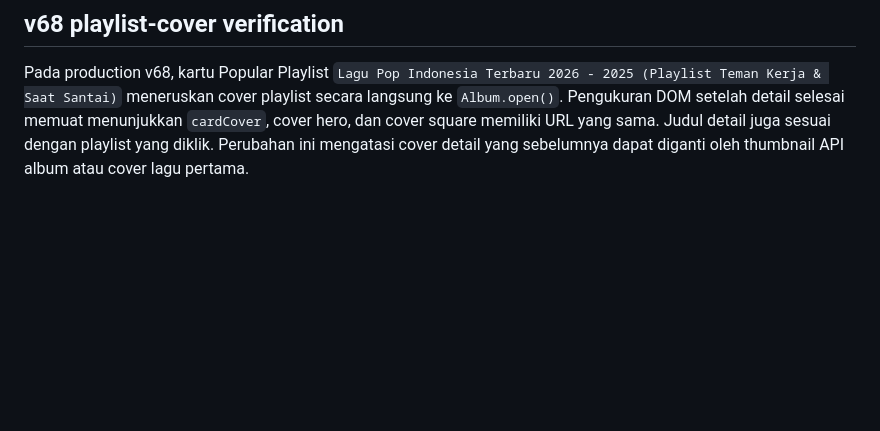
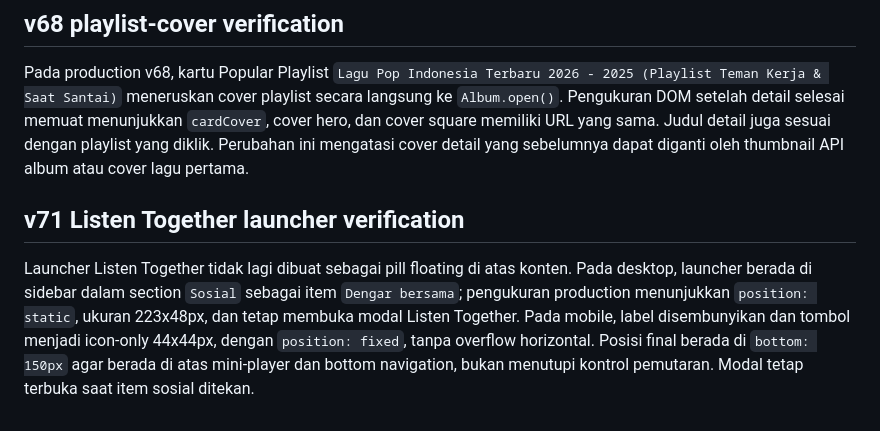
Before and after one commit to DaffaHeroik/MalaMusic, a Markdown page: notes/manual-audit-2026-08-17.md, the part around the change. Drawn GitHub-style; blank space fills up the shorter version.

Commit message:
docs: record social launcher layout audit

```diff
--- a/notes/manual-audit-2026-08-17.md
+++ b/notes/manual-audit-2026-08-17.md
@@ -32,3 +32,7 @@ Production v67 memuat Home dengan konten baru, navigasi, Quick Picks, playlist,
 ## v68 playlist-cover verification
 
 Pada production v68, kartu Popular Playlist `Lagu Pop Indonesia Terbaru 2026 - 2025 (Playlist Teman Kerja & Saat Santai)` meneruskan cover playlist secara langsung ke `Album.open()`. Pengukuran DOM setelah detail selesai memuat menunjukkan `cardCover`, cover hero, dan cover square memiliki URL yang sama. Judul detail juga sesuai dengan playlist yang diklik. Perubahan ini mengatasi cover detail yang sebelumnya dapat diganti oleh thumbnail API album atau cover lagu pertama.
+
+## v71 Listen Together launcher verification
+
+Launcher Listen Together tidak lagi dibuat sebagai pill floating di atas konten. Pada desktop, launcher berada di sidebar dalam section `Sosial` sebagai item `Dengar bersama`; pengukuran production menunjukkan `position: static`, ukuran 223x48px, dan tetap membuka modal Listen Together. Pada mobile, label disembunyikan dan tombol menjadi icon-only 44x44px, dengan `position: fixed`, tanpa overflow horizontal. Posisi final berada di `bottom: 150px` agar berada di atas mini-player dan bottom navigation, bukan menutupi kontrol pemutaran. Modal tetap terbuka saat item sosial ditekan.
```
